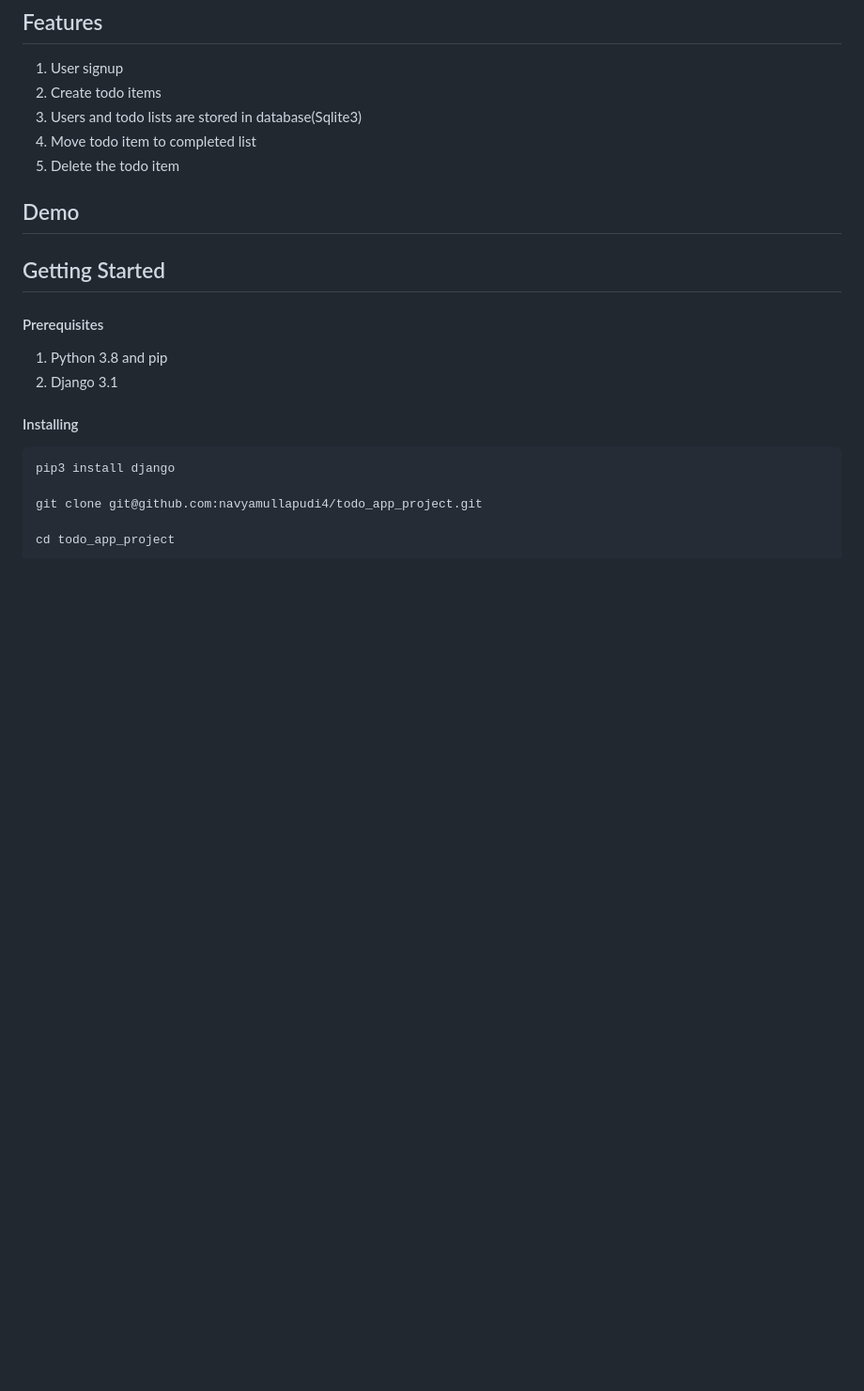
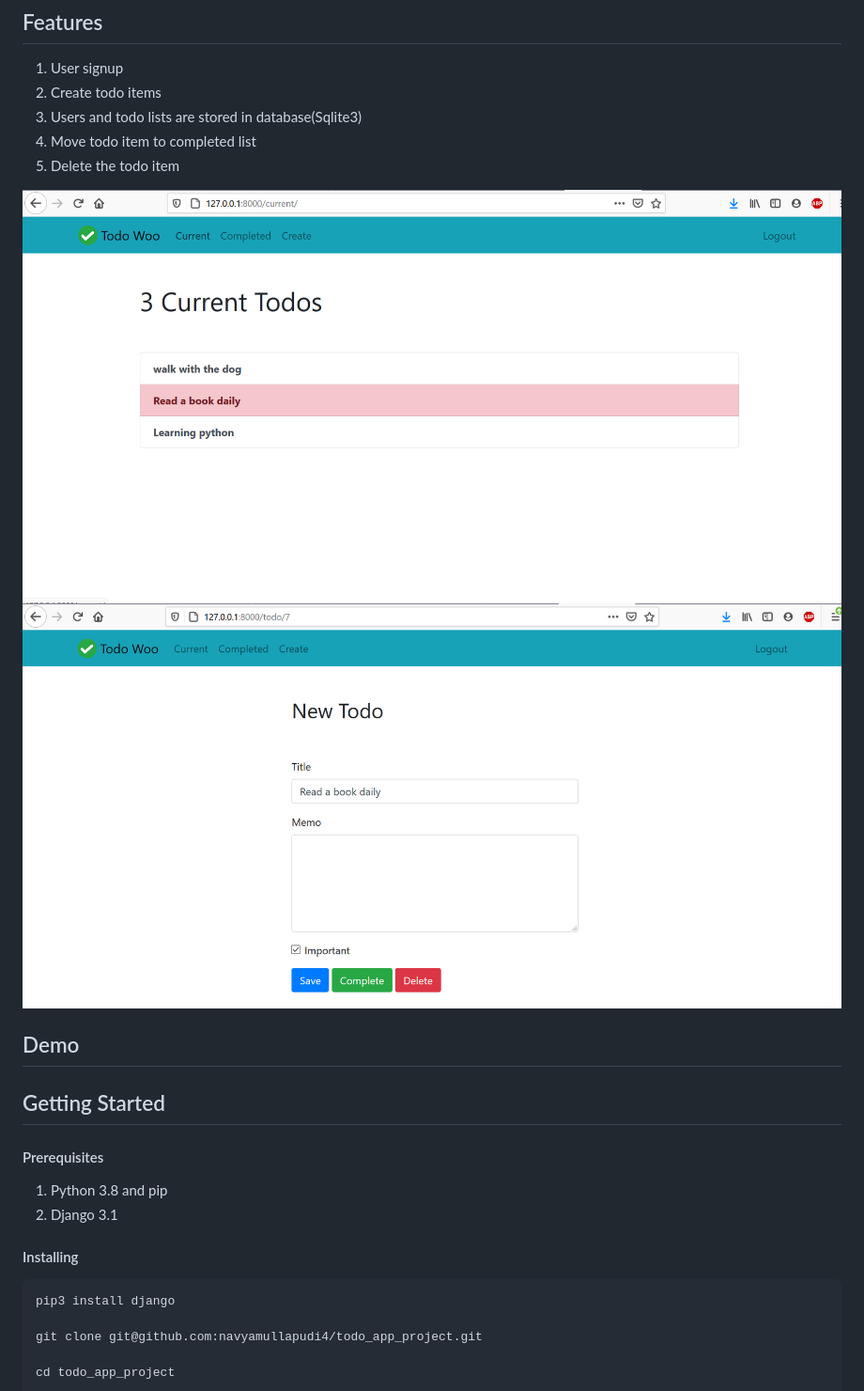
Before and after one commit to navyamullapudi4/todo_app_project, a Markdown page: README.md, the part around the change. Shown: that part at 94% size. GitHub-like rendering; pictures changed too: doc_images/Currentitems.png (added), doc_images/Editingtodoitem.png (added); blank space fills up the shorter version.

Commit message:
adding images to Readme.md file

```diff
--- a/README.md
+++ b/README.md
@@ -10,6 +10,10 @@ This is a simple Django web app that let's a user create a todo item list and cl
 3. Users and todo lists are stored in database(Sqlite3)
 4. Move todo item to completed list
 5. Delete the todo item
+
+![item list](doc_images/Currentitems.png?raw=true "Title")
+![editing todo list](doc_images/Editingtodoitem.png?raw=true "Title")
+
 
 ## Demo
 
```
Also changed, not shown: 2 other files.
